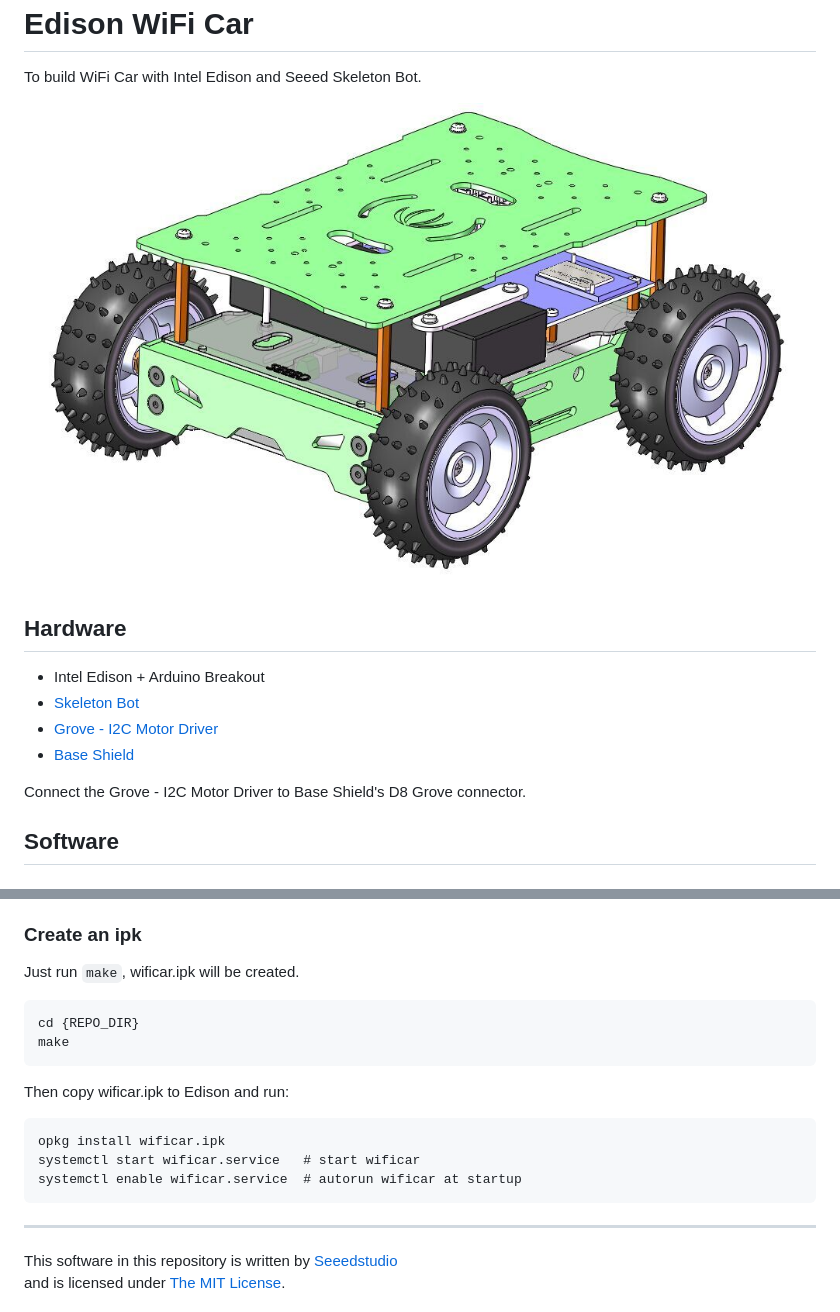
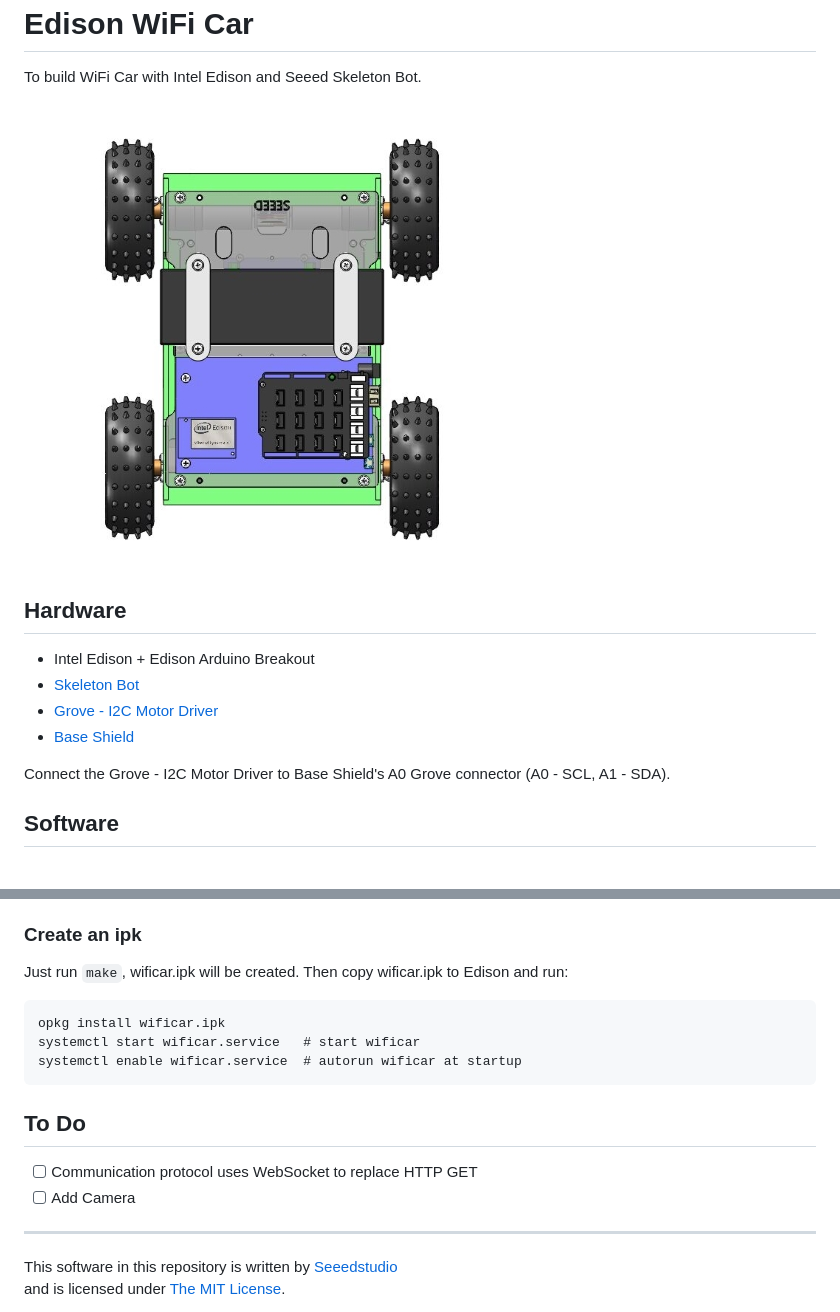
Before and after one commit to Seeed-Studio/Edison_WiFi_Car, a Markdown page: README.md, 2 parts joined by grey strips. GitHub-like rendering; pictures changed too: www/img/car_top_view.jpg (added).

````diff
--- a/README.md
+++ b/README.md
@@ -3,15 +3,15 @@ Edison WiFi Car
 
 To build WiFi Car with Intel Edison and Seeed Skeleton Bot.
 
-![](www/img/car.jpg)
+![](www/img/car_top_view.jpg)
 
 ## Hardware
-+ Intel Edison + Arduino Breakout
++ Intel Edison + Edison Arduino Breakout
 + [Skeleton Bot](http://www.seeedstudio.com/wiki/Skeleton_Bot_-_4WD_hercules_mobile_robotic_platform)
 + [Grove - I2C Motor Driver](http://www.seeedstudio.com/wiki/Grove_-_I2C_Motor_Driver_V1.3)
 + [Base Shield](http://www.seeedstudio.com/wiki/index.php?title=Base_shield_v2&uselang=en)
 
-Connect the Grove - I2C Motor Driver to Base Shield's D8 Grove connector.
+Connect the Grove - I2C Motor Driver to Base Shield's A0 Grove connector (A0 - SCL, A1 - SDA).
 
 ## Software
 ### Requirements
@@ -27,16 +27,16 @@ Connect to the Edison WiFi network and open 192.168.42.1 in your web browser.
 
 ### Create an ipk
 Just run `make`, wificar.ipk will be created.
-```
-cd {REPO_DIR}
-make
-```
 Then copy wificar.ipk to Edison and run:
 ```
 opkg install wificar.ipk
 systemctl start wificar.service   # start wificar
 systemctl enable wificar.service  # autorun wificar at startup
 ```
+
+## To Do
+- [ ] Communication protocol uses WebSocket to replace HTTP GET
+- [ ] Add Camera
 
 ----
 
````
